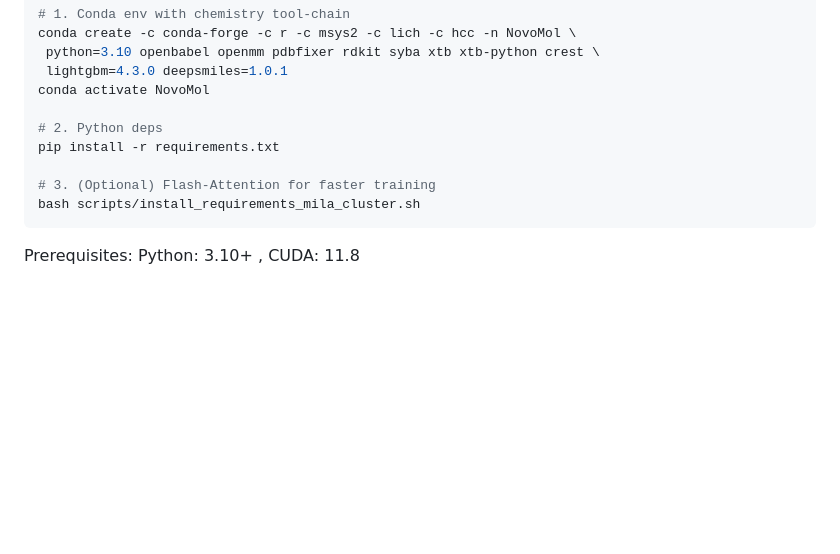
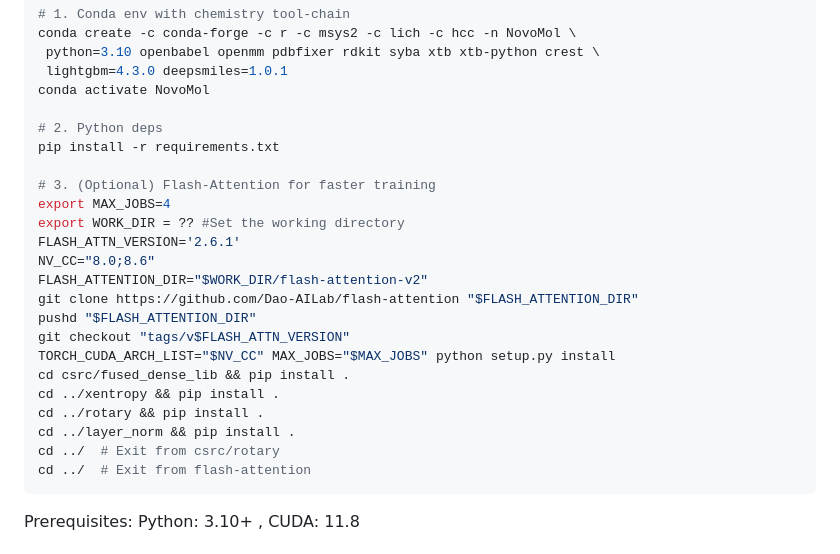
Before and after one commit to bisect-group/NovoMolGen, a Markdown page: README.md, the part around the change. GitHub-like rendering; blank space fills up the shorter version.

Commit message:
Update README with Flash-Attention installation steps
Added installation instructions for Flash-Attention with environment variables and cloning steps.

````diff
--- a/README.md
+++ b/README.md
@@ -31,7 +31,21 @@ conda activate NovoMol
 pip install -r requirements.txt
 
 # 3. (Optional) Flash-Attention for faster training
-bash scripts/install_requirements_mila_cluster.sh
+export MAX_JOBS=4
+export WORK_DIR = ?? #Set the working directory
+FLASH_ATTN_VERSION='2.6.1'
+NV_CC="8.0;8.6"
+FLASH_ATTENTION_DIR="$WORK_DIR/flash-attention-v2"
+git clone https://github.com/Dao-AILab/flash-attention "$FLASH_ATTENTION_DIR"
+pushd "$FLASH_ATTENTION_DIR"
+git checkout "tags/v$FLASH_ATTN_VERSION"
+TORCH_CUDA_ARCH_LIST="$NV_CC" MAX_JOBS="$MAX_JOBS" python setup.py install
+cd csrc/fused_dense_lib && pip install .
+cd ../xentropy && pip install .
+cd ../rotary && pip install .
+cd ../layer_norm && pip install .
+cd ../  # Exit from csrc/rotary
+cd ../  # Exit from flash-attention
 ```
 Prerequisites: Python: 3.10+ , CUDA: 11.8
 
````
